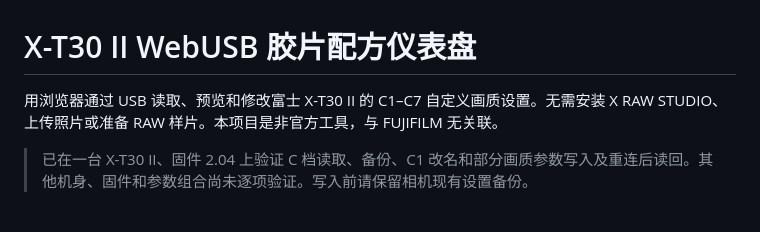
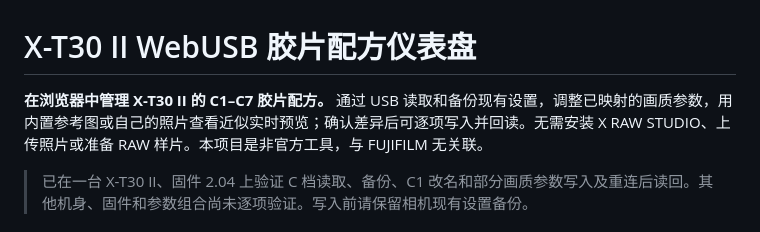
Before and after one commit to cc519979682-cyber/fuji-xt30ii-webusb, a Markdown page: README.md, the part around the change. Drawn GitHub-style.

Commit message:
docs: clarify project introduction
Reword introduction for clarity and detail.

```diff
--- a/README.md
+++ b/README.md
@@ -1,7 +1,6 @@
 # X-T30 II WebUSB 胶片配方仪表盘
 
-用浏览器通过 USB 读取、预览和修改富士 X-T30 II 的 C1–C7 自定义画质设置。无需安装 X RAW STUDIO、上传照片或准备 RAW 样片。本项目是非官方工具，与 FUJIFILM 无关联。
-
+**在浏览器中管理 X-T30 II 的 C1–C7 胶片配方。** 通过 USB 读取和备份现有设置，调整已映射的画质参数，用内置参考图或自己的照片查看近似实时预览；确认差异后可逐项写入并回读。无需安装 X RAW STUDIO、上传照片或准备 RAW 样片。本项目是非官方工具，与 FUJIFILM 无关联。
 > 已在一台 X-T30 II、固件 2.04 上验证 C 档读取、备份、C1 改名和部分画质参数写入及重连后读回。其他机身、固件和参数组合尚未逐项验证。写入前请保留相机现有设置备份。
 
 ## 能做什么
```
